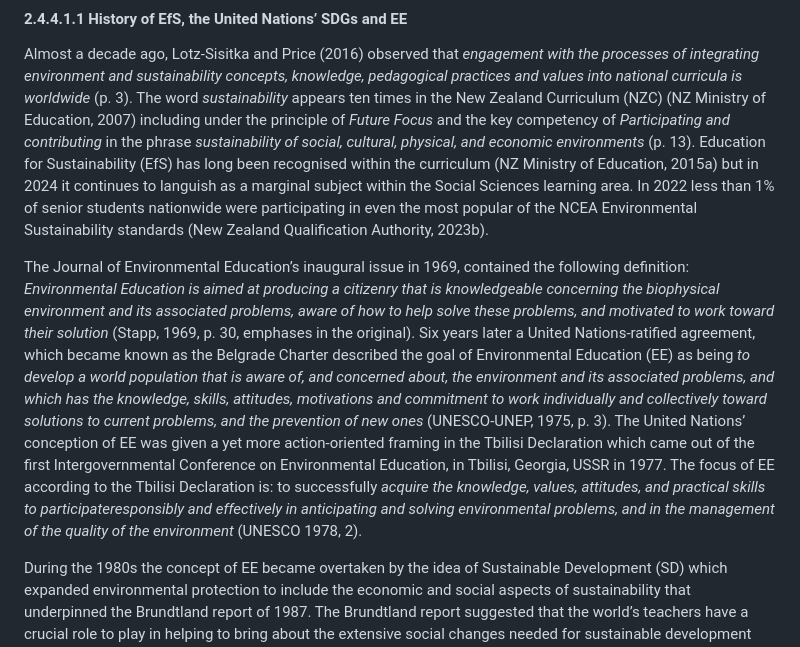
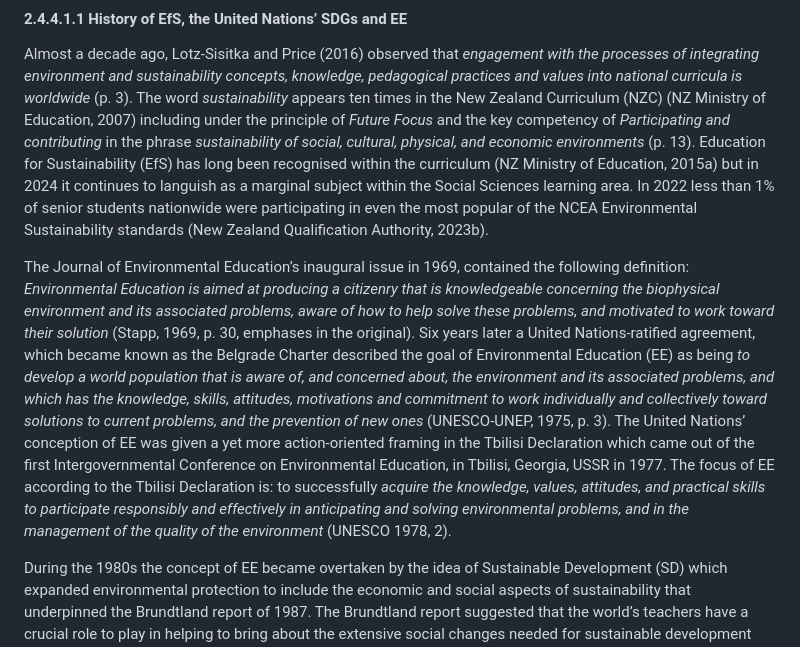
Before and after one commit to irsbugs/chris2.github.io, a Markdown page: pages/thesis/c2.4.md, the part around the change. Rendered like a GitHub page.

```diff
--- a/pages/thesis/c2.4.md
+++ b/pages/thesis/c2.4.md
@@ -128,7 +128,7 @@ The exclusion of Economic development as a primary domain from the SWM framework
 
 Almost a decade ago, Lotz-Sisitka and Price (2016) observed that *engagement with the processes of integrating environment and sustainability concepts, knowledge, pedagogical practices and values into national curricula is worldwide* (p. 3). The word *sustainability* appears ten times in the New Zealand Curriculum (NZC) (NZ Ministry of Education, 2007) including under the principle of *Future Focus* and the key competency of *Participating and contributing* in the phrase *sustainability of social, cultural, physical, and economic environments* (p. 13). Education for Sustainability (EfS) has long been recognised within the curriculum (NZ Ministry of Education, 2015a) but in 2024 it continues to languish as a marginal subject within the Social Sciences learning area. In 2022 less than 1% of senior students nationwide were participating in even the most popular of the NCEA Environmental Sustainability standards (New Zealand Qualification Authority, 2023b).
 
-The Journal of Environmental Education’s inaugural issue in 1969, contained the following definition: *Environmental Education is aimed at producing a citizenry that is knowledgeable concerning the biophysical environment and its associated problems, aware of how to help solve these problems, and motivated to work toward their solution* (Stapp, 1969, p. 30, emphases in the original). Six years later a United Nations-ratified agreement, which became known as the Belgrade Charter described the goal of Environmental Education (EE) as being *to develop a world population that is aware of, and concerned about, the environment and its associated problems, and which has the knowledge, skills, attitudes, motivations and commitment to work individually and collectively toward solutions to current problems, and the prevention of new ones* (UNESCO-UNEP, 1975, p. 3). The United Nations’ conception of EE was given a yet more action-oriented framing in the Tbilisi Declaration which came out of the first Intergovernmental Conference on Environmental Education, in Tbilisi, Georgia, USSR in 1977. The focus of EE according to the Tbilisi Declaration is: to successfully *acquire the knowledge, values, attitudes, and practical skills to participateresponsibly and effectively in anticipating and solving environmental problems, and in the management of the quality of the environment* (UNESCO 1978, 2).
+The Journal of Environmental Education’s inaugural issue in 1969, contained the following definition: *Environmental Education is aimed at producing a citizenry that is knowledgeable concerning the biophysical environment and its associated problems, aware of how to help solve these problems, and motivated to work toward their solution* (Stapp, 1969, p. 30, emphases in the original). Six years later a United Nations-ratified agreement, which became known as the Belgrade Charter described the goal of Environmental Education (EE) as being *to develop a world population that is aware of, and concerned about, the environment and its associated problems, and which has the knowledge, skills, attitudes, motivations and commitment to work individually and collectively toward solutions to current problems, and the prevention of new ones* (UNESCO-UNEP, 1975, p. 3). The United Nations’ conception of EE was given a yet more action-oriented framing in the Tbilisi Declaration which came out of the first Intergovernmental Conference on Environmental Education, in Tbilisi, Georgia, USSR in 1977. The focus of EE according to the Tbilisi Declaration is: to successfully *acquire the knowledge, values, attitudes, and practical skills to participate responsibly and effectively in anticipating and solving environmental problems, and in the management of the quality of the environment* (UNESCO 1978, 2).
 
 During the 1980s the concept of EE became overtaken by the idea of Sustainable Development (SD) which expanded environmental protection to include the economic and social aspects of sustainability that underpinned the Brundtland report of 1987. The Brundtland report suggested that the world’s teachers have a crucial role to play in helping to bring about the extensive social changes needed for sustainable development (Shephard, 2020). The Earth Summit of 1992 in Rio de Janeiro reaffirmed the significance of education for SD in its conference document titled Agenda 21 (Eames & Mardon, 2020; Shephard, 2020). The first use of the acronym EEFS (Environmental Education for Sustainability) arose also at this time — perhaps as a sceptical reaction to the implausibility of *sustainable* in the same sentence as *development* — and with it a degree of confusion about how, or if, EEFS differed from the notion of education for SD (Tilbury, 1995). While the rest of the world has spoken about Education for Sustainable Development (ESD), EEFS or EfS have been the preferred terms in New Zealand government publications since the 1990s (Shephard, 2020).
 
```
